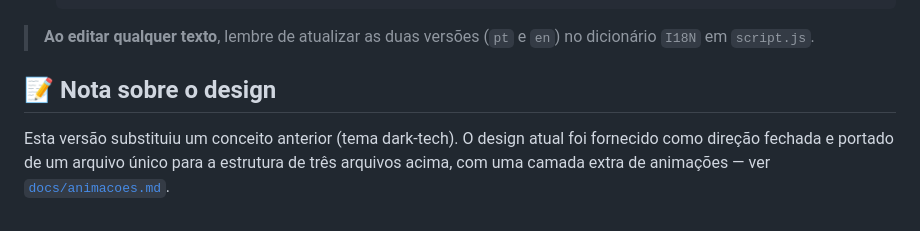
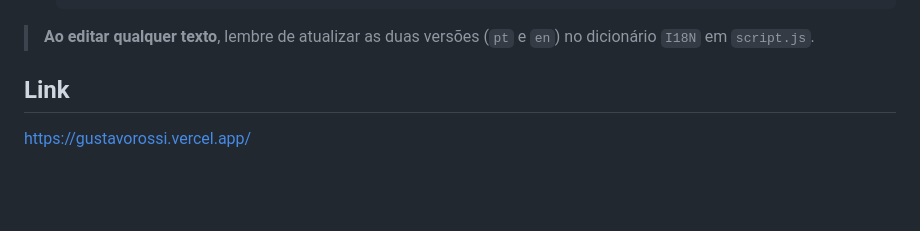
Before and after one commit to RossiGus/PortifolioGR, a Markdown page: README.md, the part around the change. GitHub-like rendering; blank space fills up the shorter version.

Commit message:
add o link

```diff
--- a/README.md
+++ b/README.md
@@ -72,6 +72,6 @@ O conteúdo textual já é o real; faltam apenas os assets e links que não esta
 
 > **Ao editar qualquer texto**, lembre de atualizar as duas versões (`pt` e `en`) no dicionário `I18N` em `script.js`.
 
-## 📝 Nota sobre o design
+## Link
 
-Esta versão substituiu um conceito anterior (tema dark-tech). O design atual foi fornecido como direção fechada e portado de um arquivo único para a estrutura de três arquivos acima, com uma camada extra de animações — ver [`docs/animacoes.md`](docs/animacoes.md).
+https://gustavorossi.vercel.app/
```
